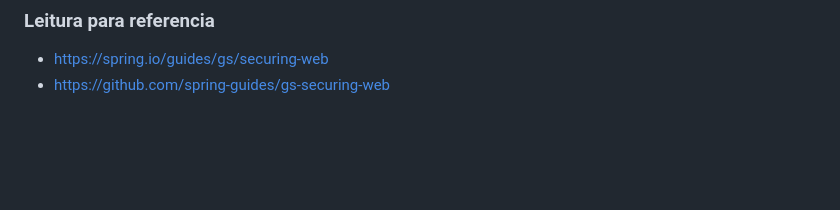
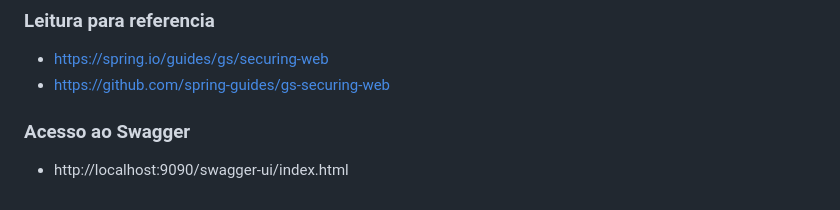
Before and after one commit to herbertfilhik/car-management-api, a Markdown page: README.md, the part around the change. Drawn GitHub-style; blank space fills up the shorter version.

Commit message:
update for readme swagger

```diff
--- a/README.md
+++ b/README.md
@@ -95,3 +95,6 @@ Este guia assume que você já tenha a coleção do Postman para a Car Managemen
 ### Leitura para referencia
 - https://spring.io/guides/gs/securing-web
 - https://github.com/spring-guides/gs-securing-web
+
+### Acesso ao Swagger
+- http://localhost:9090/swagger-ui/index.html
```
